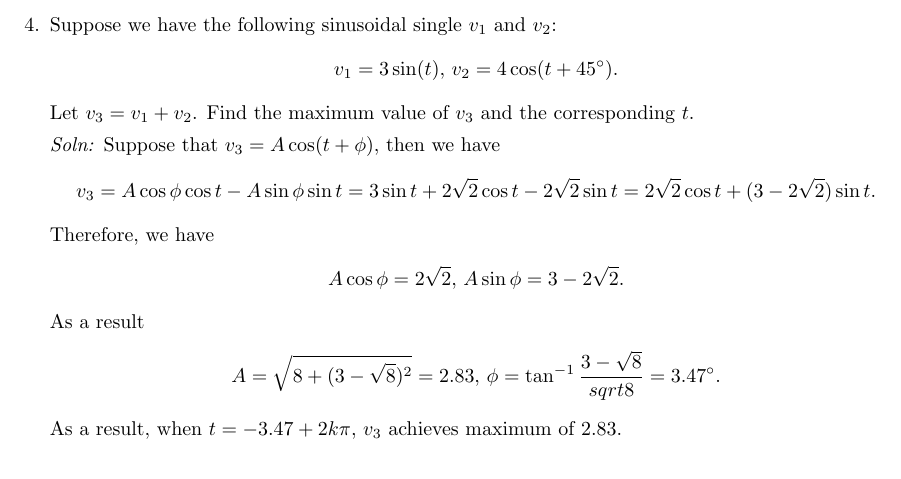
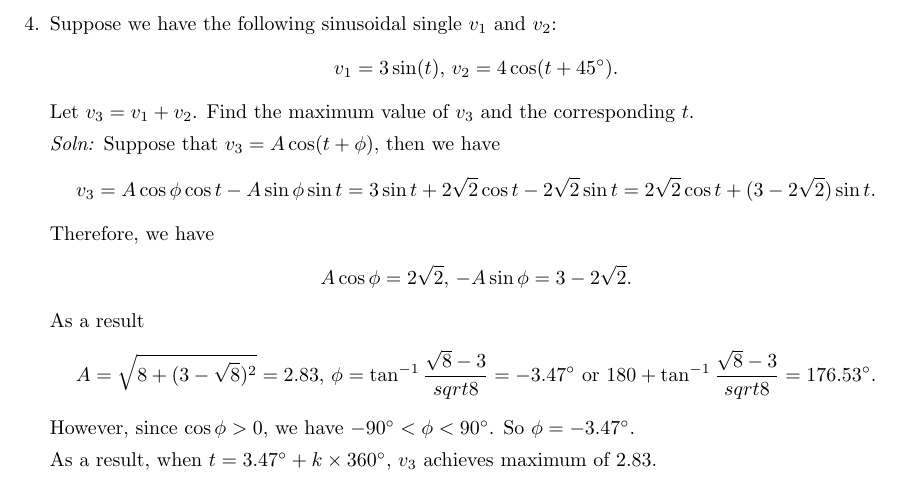
Before and after one commit to yilinmo/EE8087, a LaTeX document (Tut2Soln.tex): part of page 4 of 4, cut so that both start at the same text. Compiled offline with pdfLaTeX.

Commit message:
fixed an error

```diff
--- a/Tut2Soln.tex
+++ b/Tut2Soln.tex
@@ -166,13 +166,15 @@ Let $v_3 = v_1 + v_2$. Find the maximum value of $v_3$ and the corresponding $t$
 \end{align*}
 Therefore, we have
 \begin{align*}
-  A\cos \phi = 2\sqrt{2},\,A\sin \phi = 3-2\sqrt{2}.
+  A\cos \phi = 2\sqrt{2},\,-A\sin \phi = 3-2\sqrt{2}.
 \end{align*}
 As a result
 \begin{align*}
-  A = \sqrt{8+(3-\sqrt{8})^2}=2.83,\,\phi = \tan^{-1}\frac{3-\sqrt{8}}{sqrt{8}} = 3.47^\circ.
+  A = \sqrt{8+(3-\sqrt{8})^2}=2.83,\,\phi = \tan^{-1}\frac{\sqrt{8}-3}{sqrt{8}} = -3.47^\circ\text{ or } 180 +\tan^{-1}\frac{\sqrt{8}-3}{sqrt{8}} = 176.53^\circ.
 \end{align*}
-As a result, when $t = -3.47+2k\pi$, $v_3$ achieves maximum of $2.83$.
+However, since $\cos\phi > 0$, we have $-90^\circ < \phi < 90^\circ$. So $\phi = -3.47^\circ$.
+
+As a result, when $t = 3.47^\circ+k\times 360^\circ$, $v_3$ achieves maximum of $2.83$.
 
 \end{enumerate}
 
```
